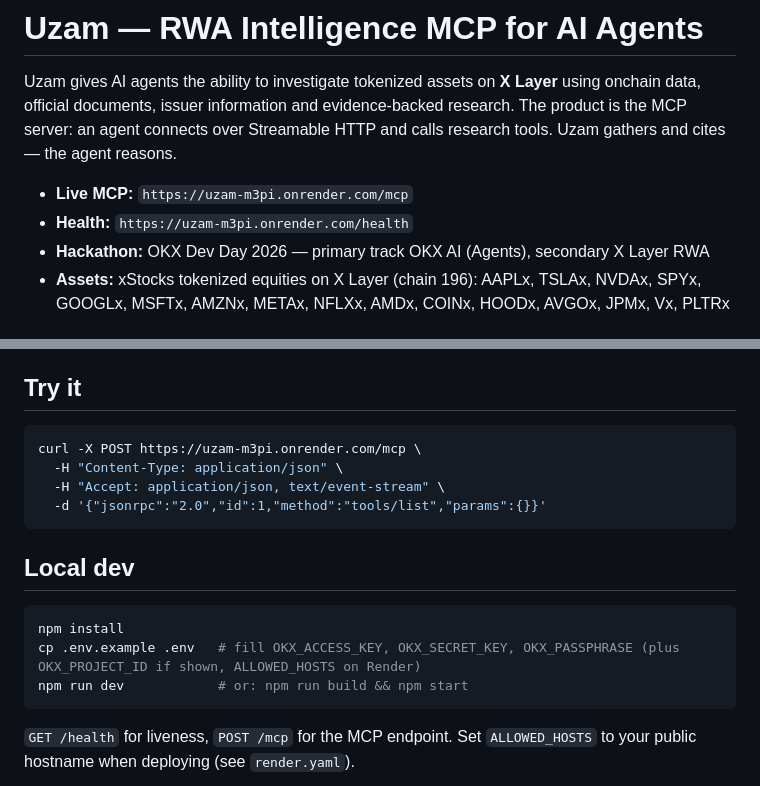
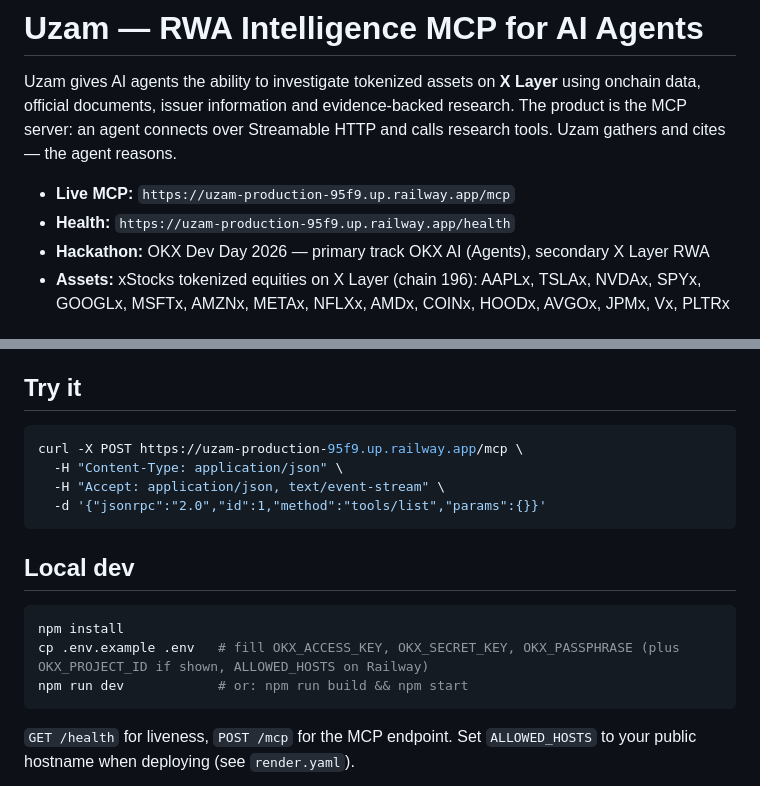
Before and after one commit to zachbuilds26/uzam, a Markdown page: README.md, 2 parts joined by grey strips. Rendered like a GitHub page.

Commit message:
Update public URLs to Railway in README.md

````diff
--- a/README.md
+++ b/README.md
@@ -5,8 +5,8 @@ using onchain data, official documents, issuer information and evidence-backed
 research. The product is the MCP server: an agent connects over Streamable HTTP
 and calls research tools. Uzam gathers and cites — the agent reasons.
 
-- **Live MCP:** `https://uzam-m3pi.onrender.com/mcp`
-- **Health:** `https://uzam-m3pi.onrender.com/health`
+- **Live MCP:** `https://uzam-production-95f9.up.railway.app/mcp`
+- **Health:** `https://uzam-production-95f9.up.railway.app/health`
 - **Hackathon:** OKX Dev Day 2026 — primary track OKX AI (Agents), secondary X Layer RWA
 - **Assets:** xStocks tokenized equities on X Layer (chain 196): AAPLx, TSLAx, NVDAx, SPYx, GOOGLx, MSFTx, AMZNx, METAx, NFLXx, AMDx, COINx, HOODx, AVGOx, JPMx, Vx, PLTRx
 
@@ -41,7 +41,7 @@ Uzam states what is UNKNOWN instead of guessing, and never calls an asset "safe"
 ## Try it
 
 ```bash
-curl -X POST https://uzam-m3pi.onrender.com/mcp \
+curl -X POST https://uzam-production-95f9.up.railway.app/mcp \
   -H "Content-Type: application/json" \
   -H "Accept: application/json, text/event-stream" \
   -d '{"jsonrpc":"2.0","id":1,"method":"tools/list","params":{}}'
@@ -51,7 +51,7 @@ curl -X POST https://uzam-m3pi.onrender.com/mcp \
 
 ```bash
 npm install
-cp .env.example .env   # fill OKX_ACCESS_KEY, OKX_SECRET_KEY, OKX_PASSPHRASE (plus OKX_PROJECT_ID if shown, ALLOWED_HOSTS on Render)
+cp .env.example .env   # fill OKX_ACCESS_KEY, OKX_SECRET_KEY, OKX_PASSPHRASE (plus OKX_PROJECT_ID if shown, ALLOWED_HOSTS on Railway)
 npm run dev            # or: npm run build && npm start
 ```
 
````
